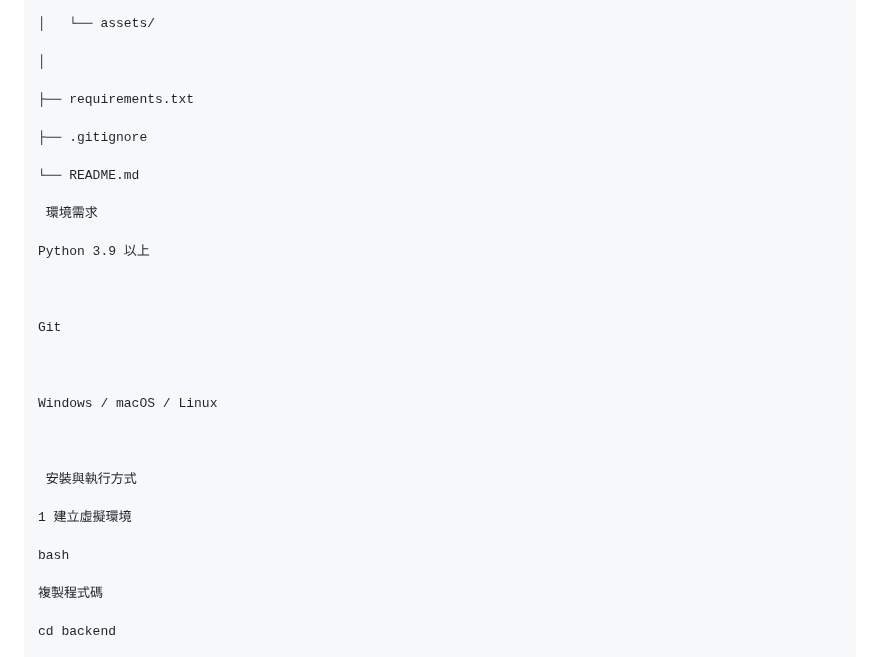
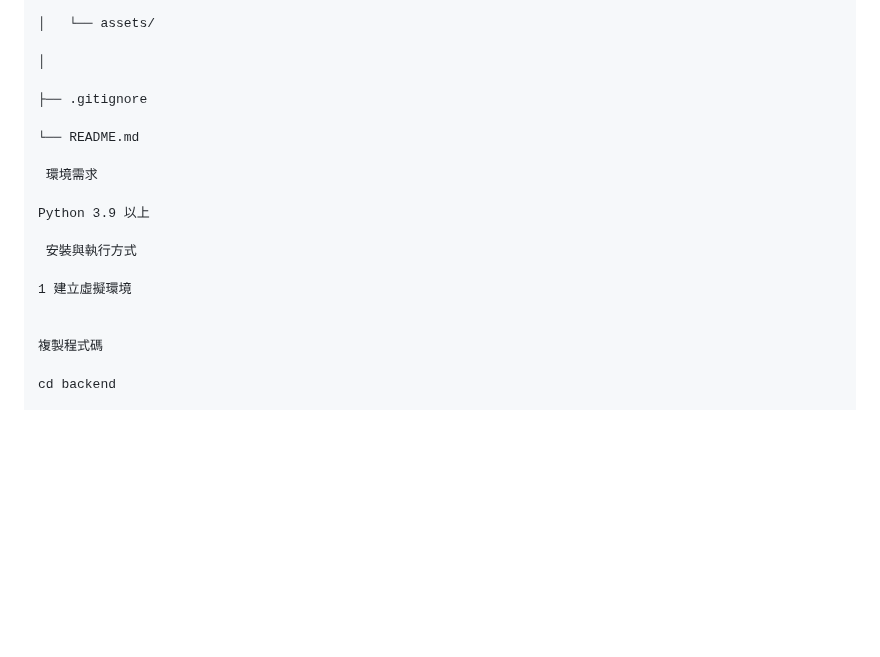
Before and after one commit to YeanGO/PA360, a Markdown page: README.md, the part around one of its changes. GitHub-like rendering; blank space fills up the shorter version.

```diff
--- a/README.md
+++ b/README.md
@@ -165,8 +129,6 @@ PA360/
 
 │
 
-├── requirements.txt
-
 ├── .gitignore
 
 └── README.md
@@ -175,21 +137,10 @@ PA360/
 
 Python 3.9 以上
 
-
-
-Git
-
-
-
-Windows / macOS / Linux
-
-
-
  安裝與執行方式
 
 1 建立虛擬環境
 
-bash
 
 複製程式碼
 
```
Also changed, not shown: other parts of README.md (+2 -38 lines).
